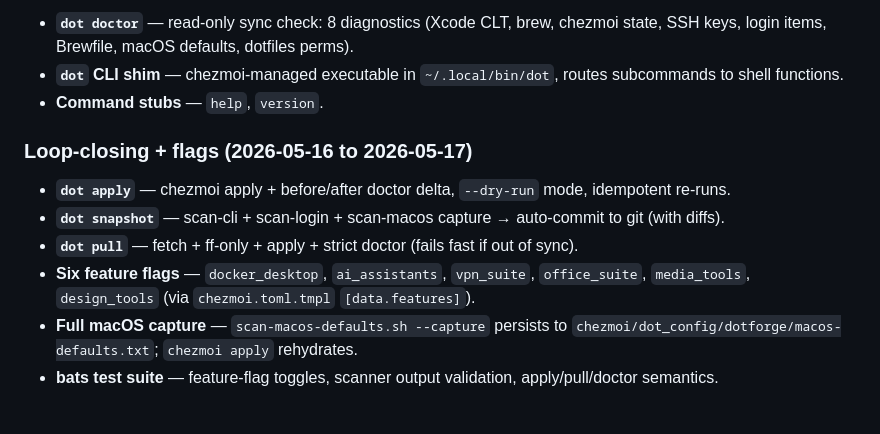
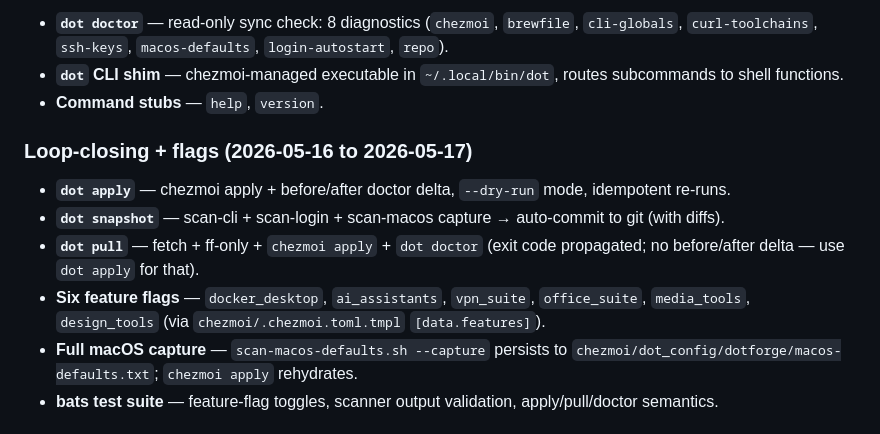
Before and after one commit to roman-dubovik/dotforge, a Markdown page: ROADMAP.md, the part around one of its changes. Rendered like a GitHub page.

Commit message:
fix(roadmap): correct doctor check names, remove --strict, fix .tmpl path
- doctor check names: use canonical 8 names from scripts/doctor.sh
- dot pull: remove "strict doctor" framing; plain dot doctor with exit-code propagation
- chezmoi.toml.tmpl: add leading dot (chezmoi/.chezmoi.toml.tmpl)
- slice 2a date aligned to 2026-05-07 (matches CHANGELOG)

```diff
--- a/ROADMAP.md
+++ b/ROADMAP.md
@@ -21,5 +21,5 @@ dotforge is a chezmoi-powered macOS bootstrap framework with CLI automation. Sta
 
-- **`dot doctor`** — read-only sync check: 8 diagnostics (Xcode CLT, brew, chezmoi state, SSH keys, login items, Brewfile, macOS defaults, dotfiles perms).
+- **`dot doctor`** — read-only sync check: 8 diagnostics (`chezmoi`, `brewfile`, `cli-globals`, `curl-toolchains`, `ssh-keys`, `macos-defaults`, `login-autostart`, `repo`).
 - **`dot` CLI shim** — chezmoi-managed executable in `~/.local/bin/dot`, routes subcommands to shell functions.
 - **Command stubs** — `help`, `version`.
 
@@ -27,8 +27,8 @@ dotforge is a chezmoi-powered macOS bootstrap framework with CLI automation. Sta
 
 - **`dot apply`** — chezmoi apply + before/after doctor delta, `--dry-run` mode, idempotent re-runs.
 - **`dot snapshot`** — scan-cli + scan-login + scan-macos capture → auto-commit to git (with diffs).
-- **`dot pull`** — fetch + ff-only + apply + strict doctor (fails fast if out of sync).
-- **Six feature flags** — `docker_desktop`, `ai_assistants`, `vpn_suite`, `office_suite`, `media_tools`, `design_tools` (via `chezmoi.toml.tmpl` `[data.features]`).
+- **`dot pull`** — fetch + ff-only + `chezmoi apply` + `dot doctor` (exit code propagated; no before/after delta — use `dot apply` for that).
+- **Six feature flags** — `docker_desktop`, `ai_assistants`, `vpn_suite`, `office_suite`, `media_tools`, `design_tools` (via `chezmoi/.chezmoi.toml.tmpl` `[data.features]`).
 - **Full macOS capture** — `scan-macos-defaults.sh --capture` persists to `chezmoi/dot_config/dotforge/macos-defaults.txt`; `chezmoi apply` rehydrates.
 - **bats test suite** — feature-flag toggles, scanner output validation, apply/pull/doctor semantics.
 
```
Also changed, not shown: other parts of ROADMAP.md (+1 -1 lines).
